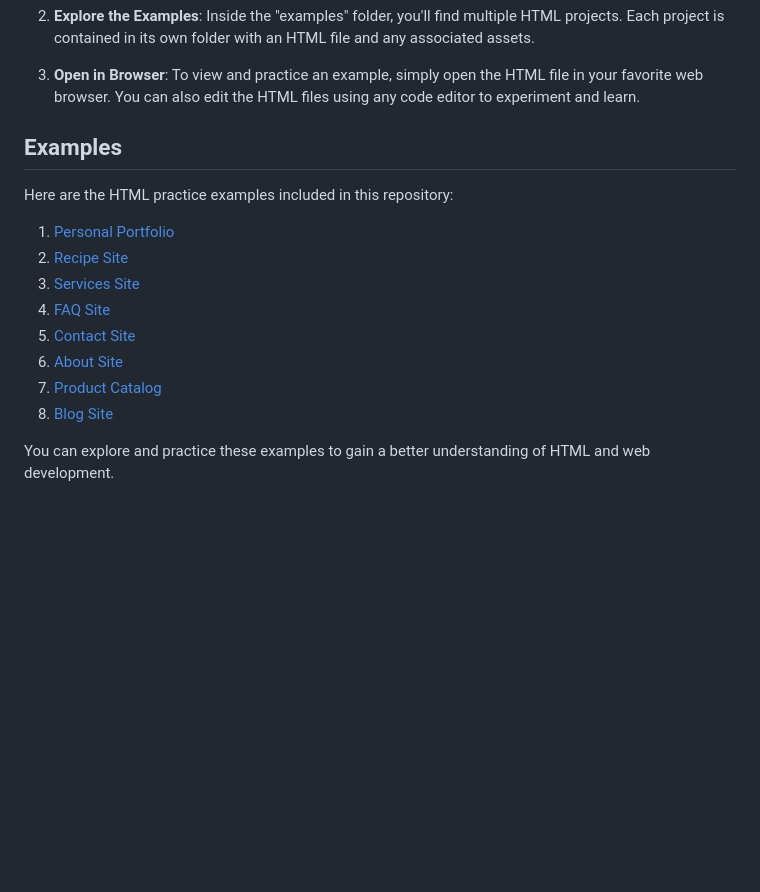
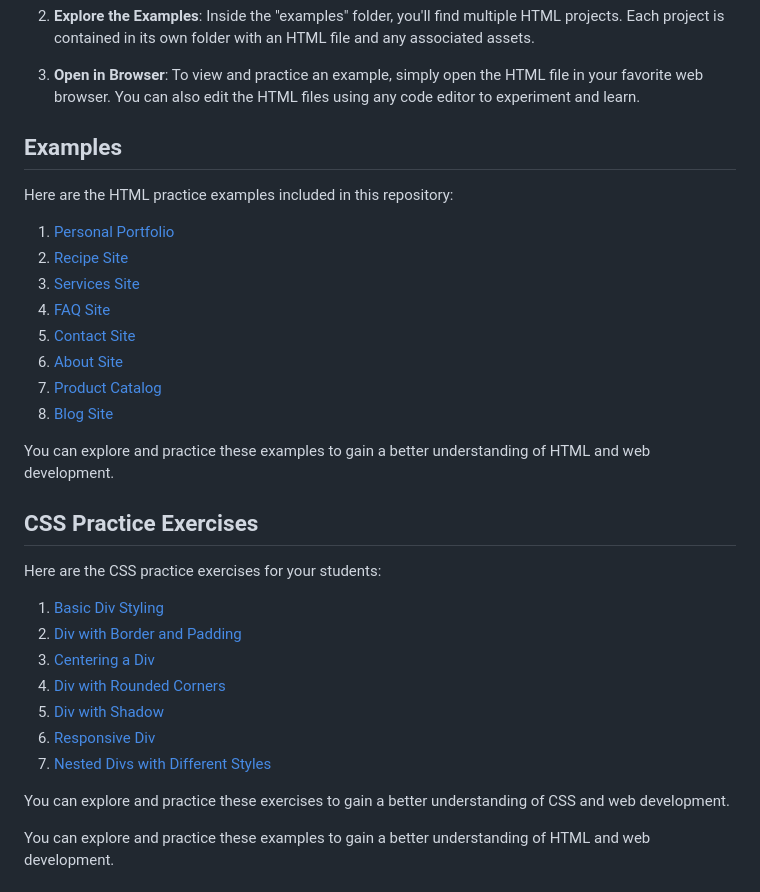
Before and after one commit to R-Samir-Bhuiyan-A/Html_practice, a Markdown page: README.md, the part around the change printed below. GitHub-like rendering; blank space fills up the shorter version.

```diff
--- a/README.md
+++ b/README.md
@@ -54,6 +54,7 @@ To get started with these examples, follow these simple steps:
 
 3. **Open in Browser**: To view and practice an example, simply open the HTML file in your favorite web browser. You can also edit the HTML files using any code editor to experiment and learn.
 
+
 ## Examples
 
 Here are the HTML practice examples included in this repository:
@@ -68,4 +69,21 @@ Here are the HTML practice examples included in this repository:
 8. [Blog Site](examples/project8.html)
+
+You can explore and practice these examples to gain a better understanding of HTML and web development.
+
+## CSS Practice Exercises
+
+Here are the CSS practice exercises for your students:
+
+1. [Basic Div Styling](https://r-samir-bhuiyan-a.github.io/Html_practice/css_practice/Practice1.html)
+2. [Div with Border and Padding](https://r-samir-bhuiyan-a.github.io/Html_practice/css_practice/Practice2.html)
+3. [Centering a Div](https://r-samir-bhuiyan-a.github.io/Html_practice/css_practice/Practice3.html)
+4. [Div with Rounded Corners](https://r-samir-bhuiyan-a.github.io/Html_practice/css_practice/Practice4.html)
+5. [Div with Shadow](https://r-samir-bhuiyan-a.github.io/Html_practice/css_practice/Practice5.html)
+6. [Responsive Div](https://r-samir-bhuiyan-a.github.io/Html_practice/css_practice/Practice6.html)
+7. [Nested Divs with Different Styles](https://r-samir-bhuiyan-a.github.io/Html_practice/css_practice/Practice7.html)
+
+You can explore and practice these exercises to gain a better understanding of CSS and web development.
+
 
 You can explore and practice these examples to gain a better understanding of HTML and web development.
 
```
Also changed, not shown: other parts of README.md (+5 -5 lines).
